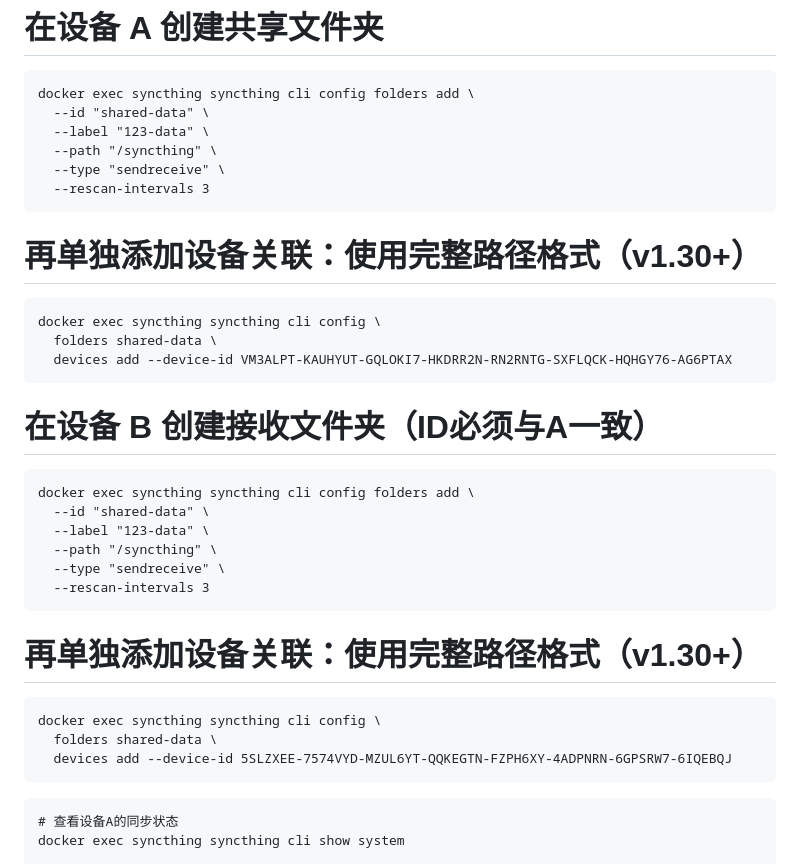
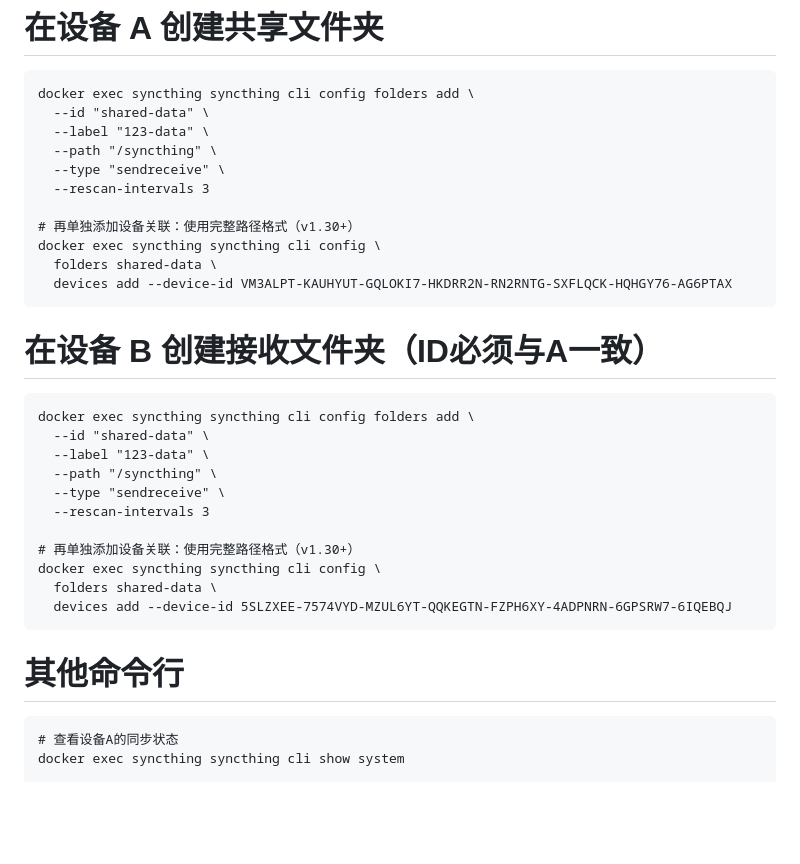
Before and after one commit to wenyamu/lnmpa, a Markdown page: syncthing/README.md, the part around the change. Rendered like a GitHub page; blank space fills up the shorter version.

````diff
--- a/syncthing/README.md
+++ b/syncthing/README.md
@@ -66,13 +66,13 @@ docker exec syncthing syncthing cli config folders add \
   --path "/syncthing" \
   --type "sendreceive" \
   --rescan-intervals 3
-```
+
 # 再单独添加设备关联：使用完整路径格式（v1.30+）
-```
 docker exec syncthing syncthing cli config \
   folders shared-data \
   devices add --device-id VM3ALPT-KAUHYUT-GQLOKI7-HKDRR2N-RN2RNTG-SXFLQCK-HQHGY76-AG6PTAX
 ```
+
 # 在设备 B 创建接收文件夹（ID必须与A一致）
 ```
 docker exec syncthing syncthing cli config folders add \
@@ -81,14 +81,13 @@ docker exec syncthing syncthing cli config folders add \
   --path "/syncthing" \
   --type "sendreceive" \
   --rescan-intervals 3
-```
+
 # 再单独添加设备关联：使用完整路径格式（v1.30+）
-```
 docker exec syncthing syncthing cli config \
   folders shared-data \
   devices add --device-id 5SLZXEE-7574VYD-MZUL6YT-QQKEGTN-FZPH6XY-4ADPNRN-6GPSRW7-6IQEBQJ
 ```
-
+# 其他命令行
 ```
 # 查看设备A的同步状态
 docker exec syncthing syncthing cli show system
````
